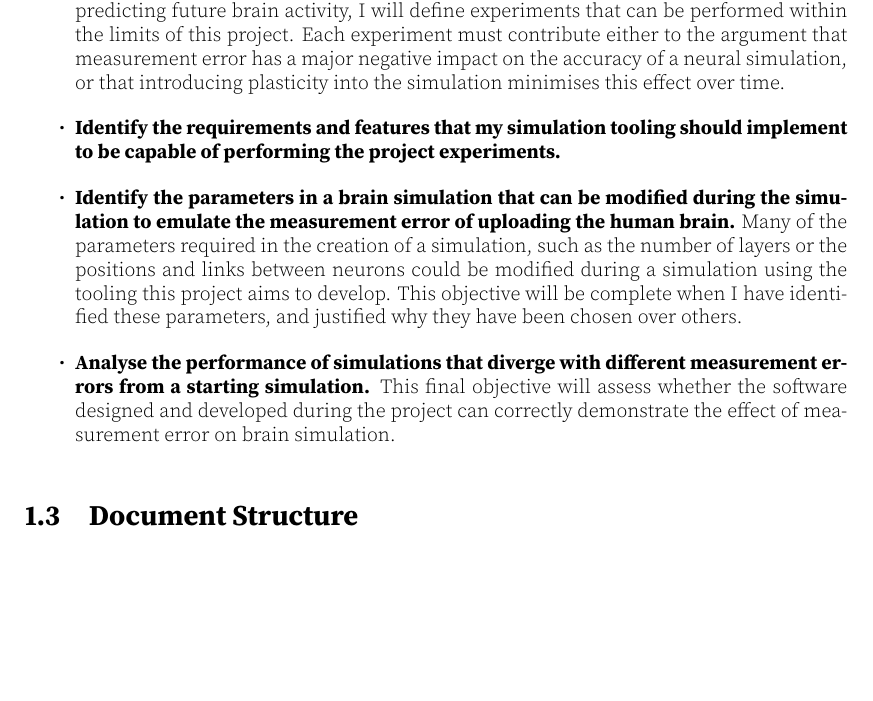
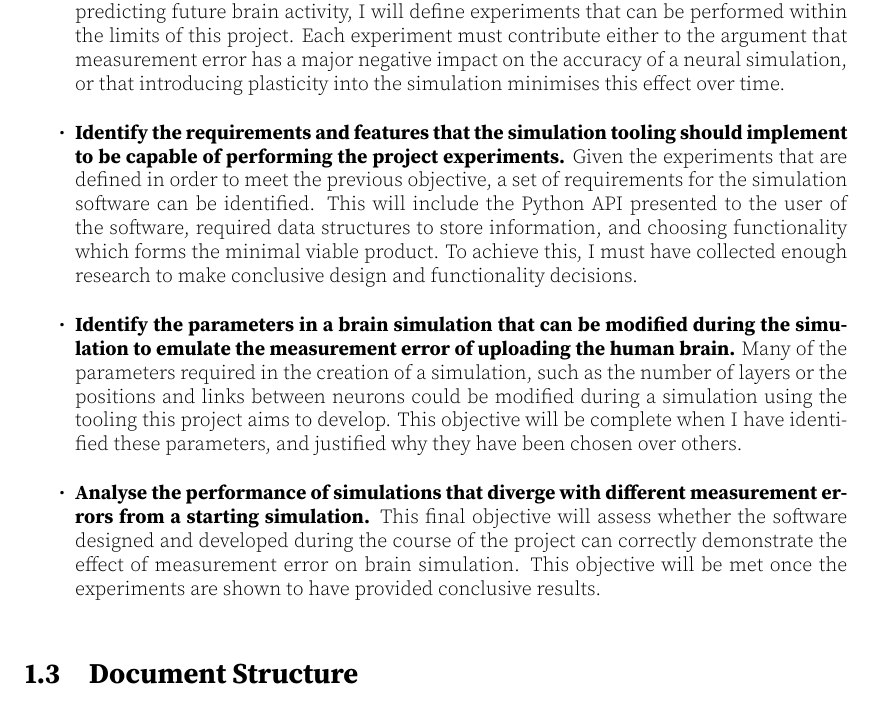
Before and after one commit to MPratley/DissertationLatex, a LaTeX thesis (thesis.tex, which reads Chapter1Introduction.tex): part of page 10 of 23, cut so that both start at the same text, the shorter picture padded with empty space. Compiled offline with pdfLaTeX; a LaTeX package or settings file that is missing is left out.

Commit message:
new objective:  do the software good

```diff
--- a/Chapter1Introduction.tex
+++ b/Chapter1Introduction.tex
@@ -52,25 +52,25 @@ towards building the simulation tooling myself as a learning opportunity
           completed when I have summarised and understood the aims and features
           of three existing packages.
     \item \textbf{Identify the experiments that should be performed to determine
-    the relation between measurement error in data from imaging a brain, and the
-    performance of a neural simulation of such data.} In order to prove that
-    that measurement error has an effect on predicting future brain activity, I
-    will define experiments that can be performed within the limits of this
-    project. Each experiment must contribute either to the argument that
-    measurement error has a major negative impact on the accuracy of a neural
-    simulation, or that introducing plasticity into the simulation minimises
-    this effect over time.
-    \item \textbf{Identify the requirements and features that my simulation tooling should implement to be capable of performing the project experiments.}
-
-    % \item \textbf{Identify the requirements of a routine within VERTEX that is
-    %           capable of saving a snapshot of a running simulation.} I will need
-    %       to gather data relating to the functionality and design of a
-    %       simulation snapshot saving system. This will include the API
-    %       presented to the user of the software, required data structures to
-    %       store information, and choosing functionality which forms the
-    %       minimal viable product. To achieve this, I must have collected
-    %       enough research to make conclusive design and functionality
-    %       decisions.
+              the relation between measurement error in data from imaging a
+              brain, and the performance of a neural simulation of such data.}
+              In order to prove that that measurement error has an effect on
+              predicting future brain activity, I will define experiments that
+              can be performed within the limits of this project. Each
+              experiment must contribute either to the argument that measurement
+              error has a major negative impact on the accuracy of a neural
+              simulation, or that introducing plasticity into the simulation
+              minimises this effect over time.
+    \item \textbf{Identify the requirements and features that the simulation
+              tooling should implement to be capable of performing the project
+              experiments.} Given the experiments that are defined in order to
+              meet the previous objective, a set of requirements for the
+              simulation software can be identified. This will include the
+              Python API presented to the user of the software, required data
+              structures to store information, and choosing functionality which
+              forms the minimal viable product. To achieve this, I must have
+              collected enough research to make conclusive design and
+              functionality decisions.
     \item \textbf{Identify the parameters in a brain simulation that can be
               modified during the simulation to emulate the measurement error of
               uploading the human brain.} Many of the parameters required in the
@@ -82,8 +82,10 @@ towards building the simulation tooling myself as a learning opportunity
     \item \textbf{Analyse the performance of simulations that diverge with
               different measurement errors from a starting simulation.} This
               final objective will assess whether the software designed and
-          developed during the project can correctly demonstrate the effect
-          of measurement error on brain simulation.
+              developed during the course of the project can correctly
+              demonstrate the effect of measurement error on brain simulation.
+              This objective will be met once the experiments are shown to have
+              provided conclusive results.
 \end{itemize}
 
 % \section{Experiments and Hypotheses}
```
Lines whose indentation alone changed are shown as unchanged.
